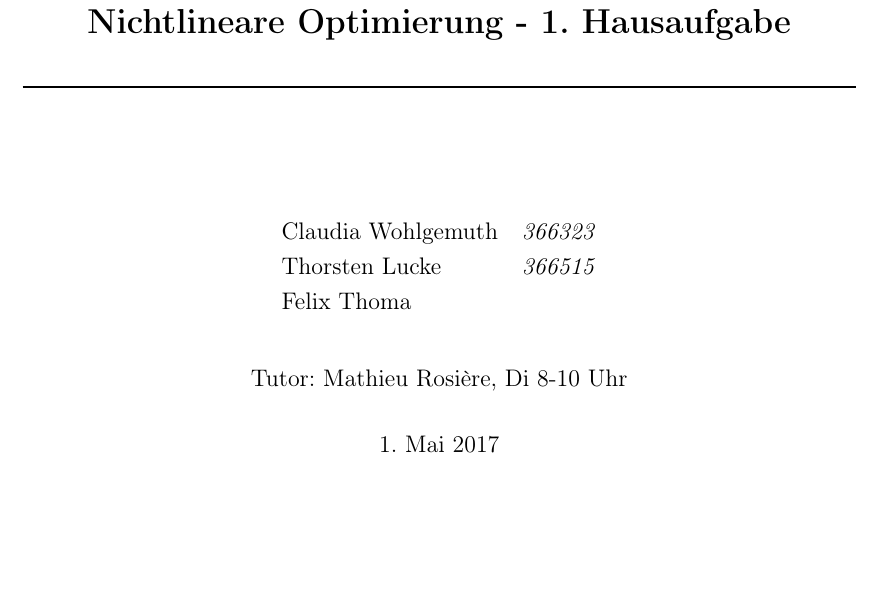
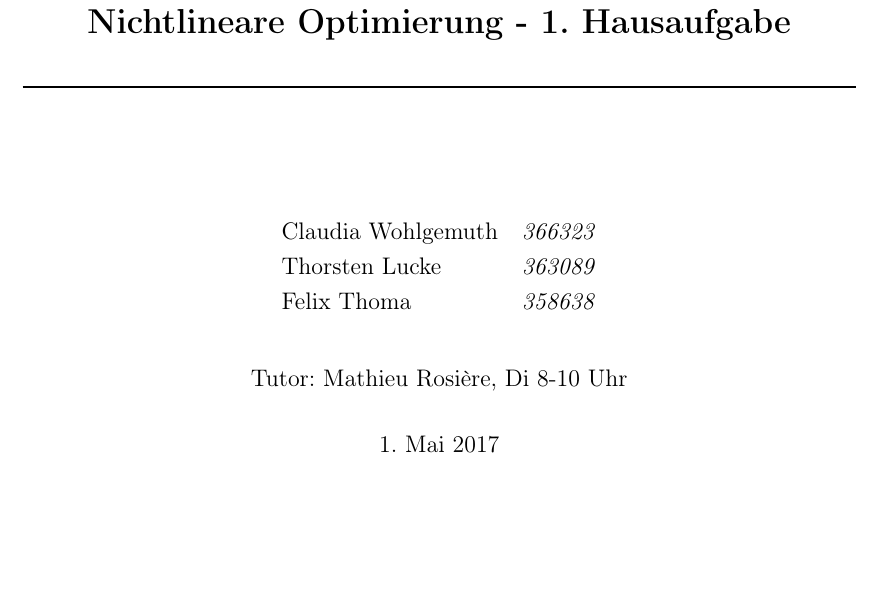
Before and after one commit to thlucke/NilO, a LaTeX document (0_haTemplate/hw.tex, which reads 0_haTemplate/homework.sty, ha1/homework.sty): part of page 1 of 2, cut so that both start at the same text. Compiled offline with pdfLaTeX.

Commit message:
matrikel nummer korrigiert, satzzeichen

```diff
--- a/0_haTemplate/homework.sty
+++ b/0_haTemplate/homework.sty
@@ -52,8 +52,8 @@
 	\begin{center}
 	\begin{tabular}{lc}
 		Claudia Wohlgemuth & \emph{366323} \\
-		Thorsten Lucke & \emph{366515} \\
-		Felix Thoma & \emph{} \\
+		Thorsten Lucke & \emph{363089} \\
+		Felix Thoma & \emph{358638} \\
 	\end{tabular}
 	\end{center}
 	\begin{center}
--- a/ha1/homework.sty
+++ b/ha1/homework.sty
@@ -54,7 +54,7 @@
 	\begin{center}
 	\begin{tabular}{lc}
 		Claudia Wohlgemuth & \emph{366323} \\
-		Thorsten Lucke & \emph{366515} \\
+		Thorsten Lucke & \emph{363089} \\
 		Felix Thoma & \emph{358638} \\
 	\end{tabular}
 	\end{center}
```
Also changed, not shown: ha1/assign4.tex (+1 -1 lines), ha1/hw.pdf.
